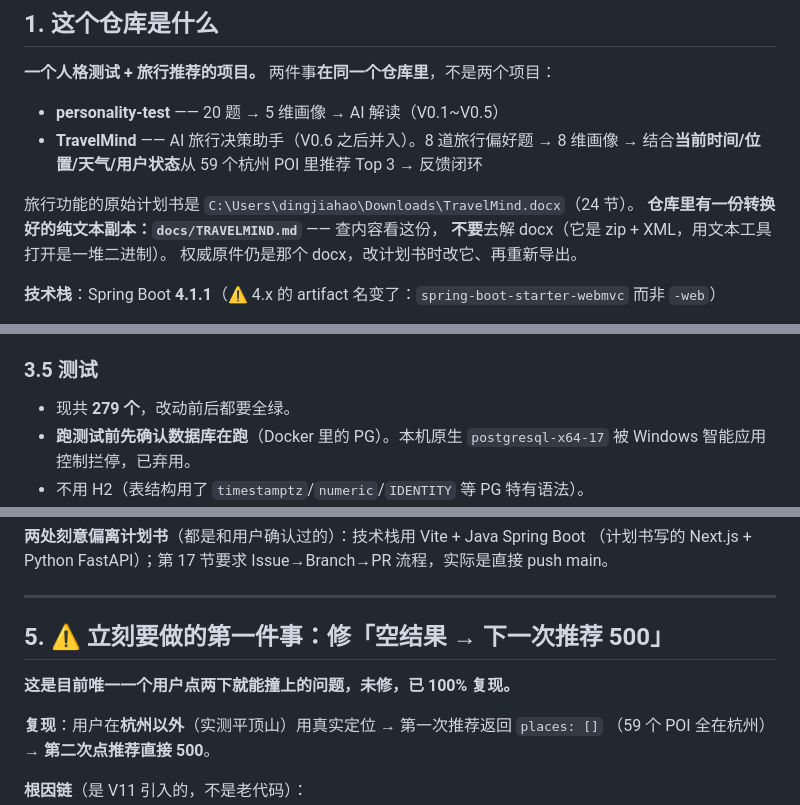
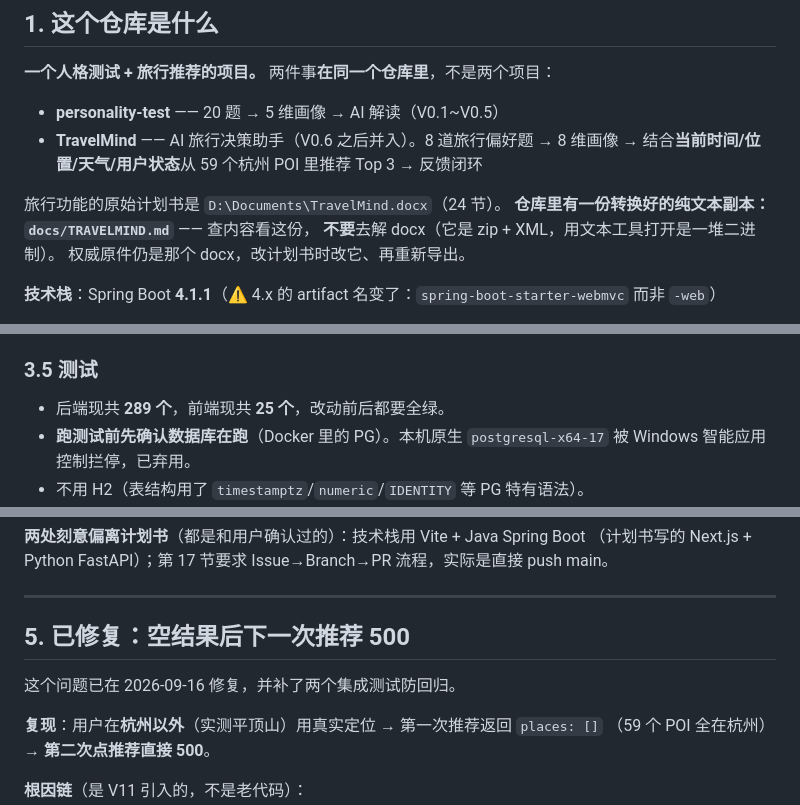
Before and after one commit to jiahaoding531-coder/personality-test, a Markdown page: AGENTS.md, 3 parts joined by grey strips. GitHub-like rendering.

Commit message:
docs: 更新 TravelMind 交接状态

```diff
--- a/AGENTS.md
+++ b/AGENTS.md
@@ -13,7 +13,7 @@
 - **TravelMind** —— AI 旅行决策助手（V0.6 之后并入）。8 道旅行偏好题 → 8 维画像 →
   结合**当前时间/位置/天气/用户状态**从 59 个杭州 POI 里推荐 Top 3 → 反馈闭环
 
-旅行功能的原始计划书是 `C:\Users\dingjiahao\Downloads\TravelMind.docx`（24 节）。
+旅行功能的原始计划书是 `D:\Documents\TravelMind.docx`（24 节）。
 **仓库里有一份转换好的纯文本副本：`docs/TRAVELMIND.md`** —— 查内容看这份，
 **不要**去解 docx（它是 zip + XML，用文本工具打开是一堆二进制）。
 权威原件仍是那个 docx，改计划书时改它、再重新导出。
@@ -108,7 +108,7 @@ docker compose up -d postgres
 
 ### 3.5 测试
 
-- 现共 **279 个**，改动前后都要全绿。
+- 后端现共 **289 个**，前端现共 **25 个**，改动前后都要全绿。
 - **跑测试前先确认数据库在跑**（Docker 里的 PG）。本机原生 `postgresql-x64-17` 被
   Windows 智能应用控制拦停，已弃用。
 - 不用 H2（表结构用了 `timestamptz`/`numeric`/`IDENTITY` 等 PG 特有语法）。
@@ -158,9 +158,9 @@ docker compose up -d postgres
 
 ---
 
-## 5. ⚠️ 立刻要做的第一件事：修「空结果 → 下一次推荐 500」
+## 5. 已修复：空结果后下一次推荐 500
 
-**这是目前唯一一个用户点两下就能撞上的问题，未修，已 100% 复现。**
+这个问题已在 2026-09-16 修复，并补了两个集成测试防回归。
 
 **复现**：用户在**杭州以外**（实测平顶山）用真实定位 → 第一次推荐返回 `places: []`
 （59 个 POI 全在杭州）→ **第二次点推荐直接 500**。
```
Also changed, not shown: other parts of AGENTS.md (+1 -3 lines).
